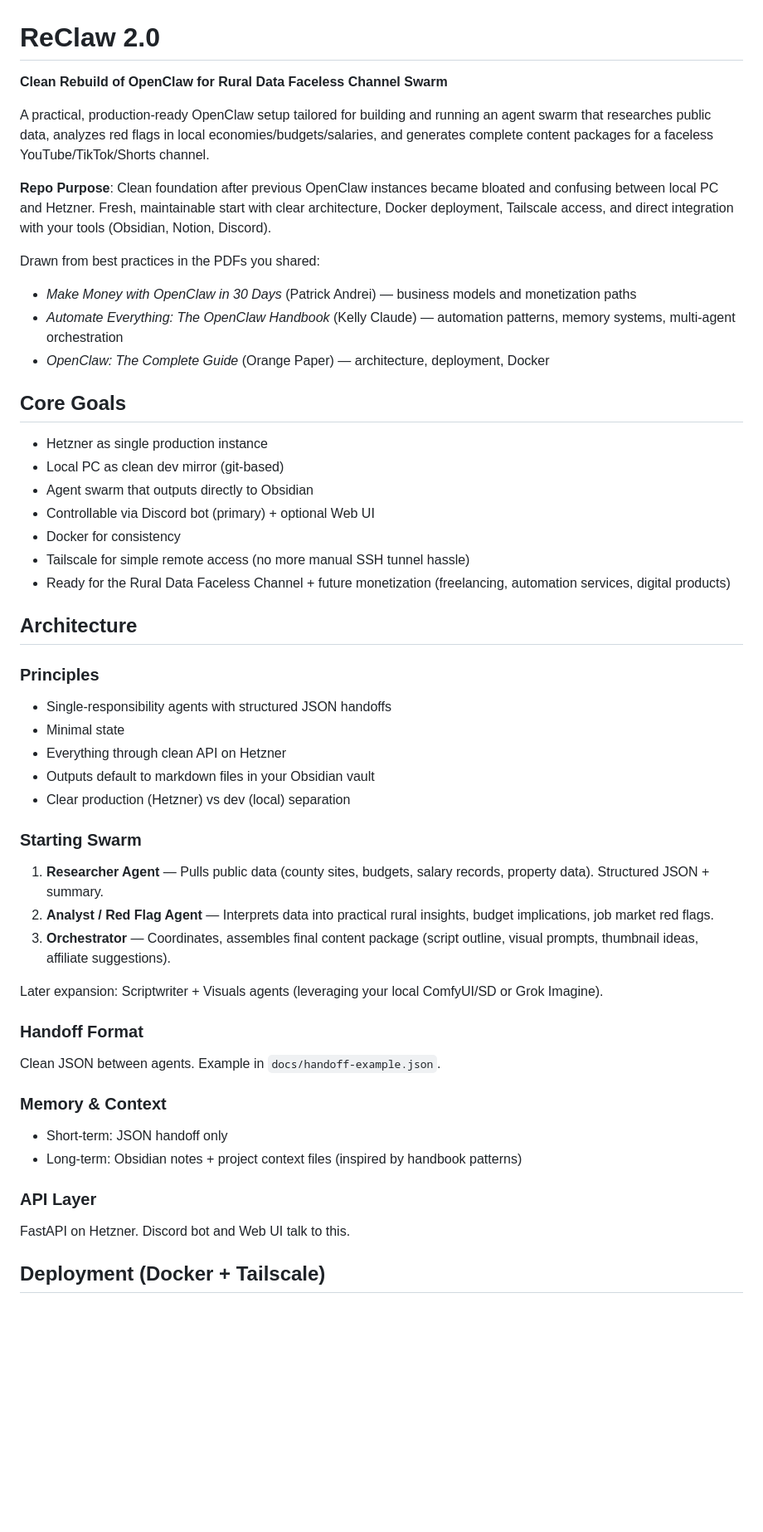
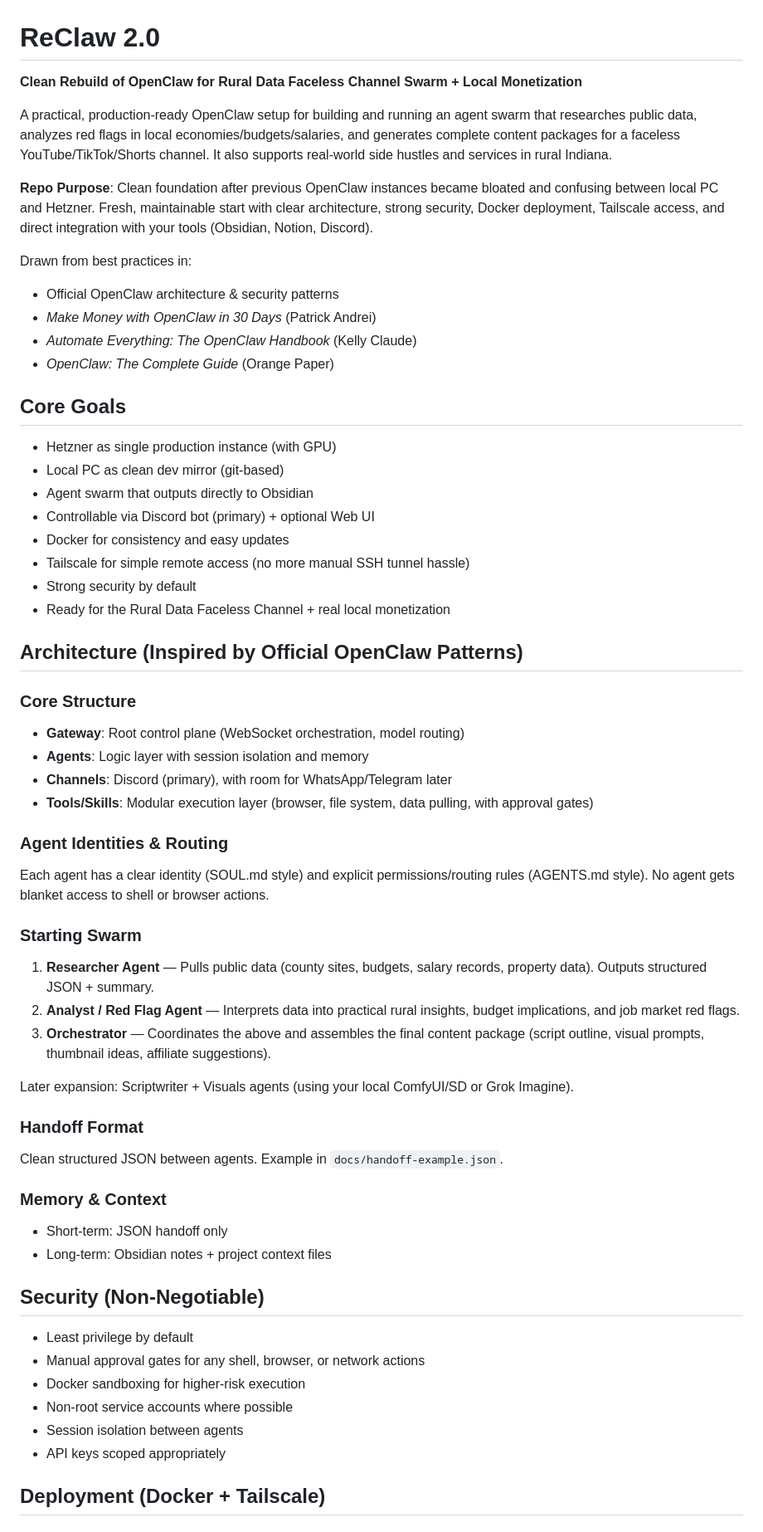
Before and after one commit to jasandroidx/ReClaw-2.0, a Markdown page: README.md, the part around one of its changes. Shown at 83% size. Drawn GitHub-style; blank space fills up the shorter version.

Commit message:
Update README for clarity and local monetization
Enhanced README with additional details on local monetization and security improvements.

```diff
--- a/README.md
+++ b/README.md
@@ -1,50 +1,59 @@
 # ReClaw 2.0
 
-**Clean Rebuild of OpenClaw for Rural Data Faceless Channel Swarm**
+**Clean Rebuild of OpenClaw for Rural Data Faceless Channel Swarm + Local Monetization**
 
-A practical, production-ready OpenClaw setup tailored for building and running an agent swarm that researches public data, analyzes red flags in local economies/budgets/salaries, and generates complete content packages for a faceless YouTube/TikTok/Shorts channel.
+A practical, production-ready OpenClaw setup for building and running an agent swarm that researches public data, analyzes red flags in local economies/budgets/salaries, and generates complete content packages for a faceless YouTube/TikTok/Shorts channel. It also supports real-world side hustles and services in rural Indiana.
 
-**Repo Purpose**: Clean foundation after previous OpenClaw instances became bloated and confusing between local PC and Hetzner. Fresh, maintainable start with clear architecture, Docker deployment, Tailscale access, and direct integration with your tools (Obsidian, Notion, Discord).
+**Repo Purpose**: Clean foundation after previous OpenClaw instances became bloated and confusing between local PC and Hetzner. Fresh, maintainable start with clear architecture, strong security, Docker deployment, Tailscale access, and direct integration with your tools (Obsidian, Notion, Discord).
 
-Drawn from best practices in the PDFs you shared:
-- *Make Money with OpenClaw in 30 Days* (Patrick Andrei) — business models and monetization paths
-- *Automate Everything: The OpenClaw Handbook* (Kelly Claude) — automation patterns, memory systems, multi-agent orchestration
-- *OpenClaw: The Complete Guide* (Orange Paper) — architecture, deployment, Docker
+Drawn from best practices in:
+- Official OpenClaw architecture & security patterns
+- *Make Money with OpenClaw in 30 Days* (Patrick Andrei)
+- *Automate Everything: The OpenClaw Handbook* (Kelly Claude)
+- *OpenClaw: The Complete Guide* (Orange Paper)
 
 ## Core Goals
-- Hetzner as single production instance
+- Hetzner as single production instance (with GPU)
 - Local PC as clean dev mirror (git-based)
 - Agent swarm that outputs directly to Obsidian
 - Controllable via Discord bot (primary) + optional Web UI
-- Docker for consistency
+- Docker for consistency and easy updates
 - Tailscale for simple remote access (no more manual SSH tunnel hassle)
-- Ready for the Rural Data Faceless Channel + future monetization (freelancing, automation services, digital products)
+- Strong security by default
+- Ready for the Rural Data Faceless Channel + real local monetization
 
-## Architecture
+## Architecture (Inspired by Official OpenClaw Patterns)
 
-### Principles
-- Single-responsibility agents with structured JSON handoffs
-- Minimal state
-- Everything through clean API on Hetzner
-- Outputs default to markdown files in your Obsidian vault
-- Clear production (Hetzner) vs dev (local) separation
+### Core Structure
+- **Gateway**: Root control plane (WebSocket orchestration, model routing)
+- **Agents**: Logic layer with session isolation and memory
+- **Channels**: Discord (primary), with room for WhatsApp/Telegram later
+- **Tools/Skills**: Modular execution layer (browser, file system, data pulling, with approval gates)
+
+### Agent Identities & Routing
+Each agent has a clear identity (SOUL.md style) and explicit permissions/routing rules (AGENTS.md style). No agent gets blanket access to shell or browser actions.
 
 ### Starting Swarm
-1. **Researcher Agent** — Pulls public data (county sites, budgets, salary records, property data). Structured JSON + summary.
-2. **Analyst / Red Flag Agent** — Interprets data into practical rural insights, budget implications, job market red flags.
-3. **Orchestrator** — Coordinates, assembles final content package (script outline, visual prompts, thumbnail ideas, affiliate suggestions).
+1. **Researcher Agent** — Pulls public data (county sites, budgets, salary records, property data). Outputs structured JSON + summary.
+2. **Analyst / Red Flag Agent** — Interprets data into practical rural insights, budget implications, and job market red flags.
+3. **Orchestrator** — Coordinates the above and assembles the final content package (script outline, visual prompts, thumbnail ideas, affiliate suggestions).
 
-Later expansion: Scriptwriter + Visuals agents (leveraging your local ComfyUI/SD or Grok Imagine).
+Later expansion: Scriptwriter + Visuals agents (using your local ComfyUI/SD or Grok Imagine).
 
 ### Handoff Format
-Clean JSON between agents. Example in `docs/handoff-example.json`.
+Clean structured JSON between agents. Example in `docs/handoff-example.json`.
 
 ### Memory & Context
 - Short-term: JSON handoff only
-- Long-term: Obsidian notes + project context files (inspired by handbook patterns)
+- Long-term: Obsidian notes + project context files
 
-### API Layer
-FastAPI on Hetzner. Discord bot and Web UI talk to this.
+## Security (Non-Negotiable)
+- Least privilege by default
+- Manual approval gates for any shell, browser, or network actions
+- Docker sandboxing for higher-risk execution
+- Non-root service accounts where possible
+- Session isolation between agents
+- API keys scoped appropriately
 
 ## Deployment (Docker + Tailscale)
 
```
Also changed, not shown: other parts of README.md (+17 -14 lines).
